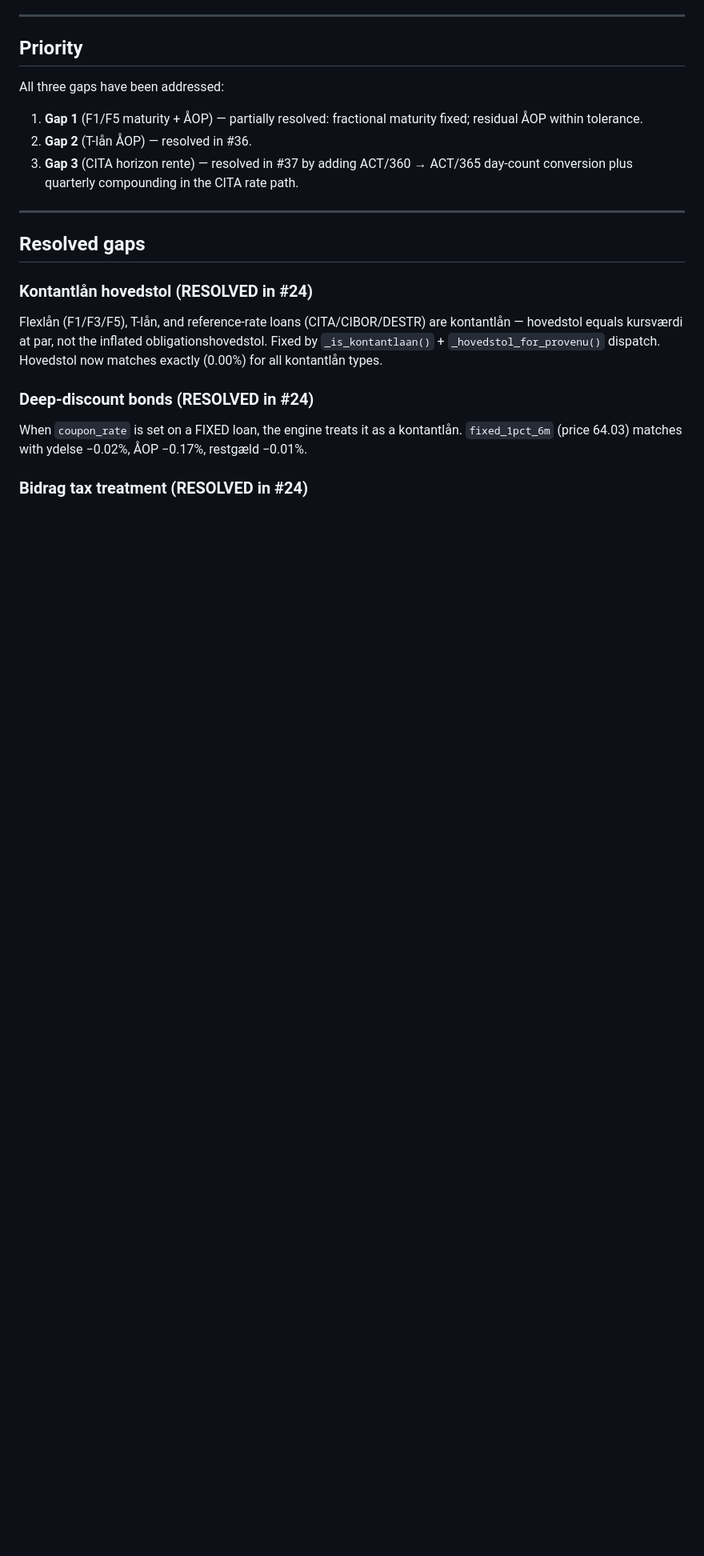
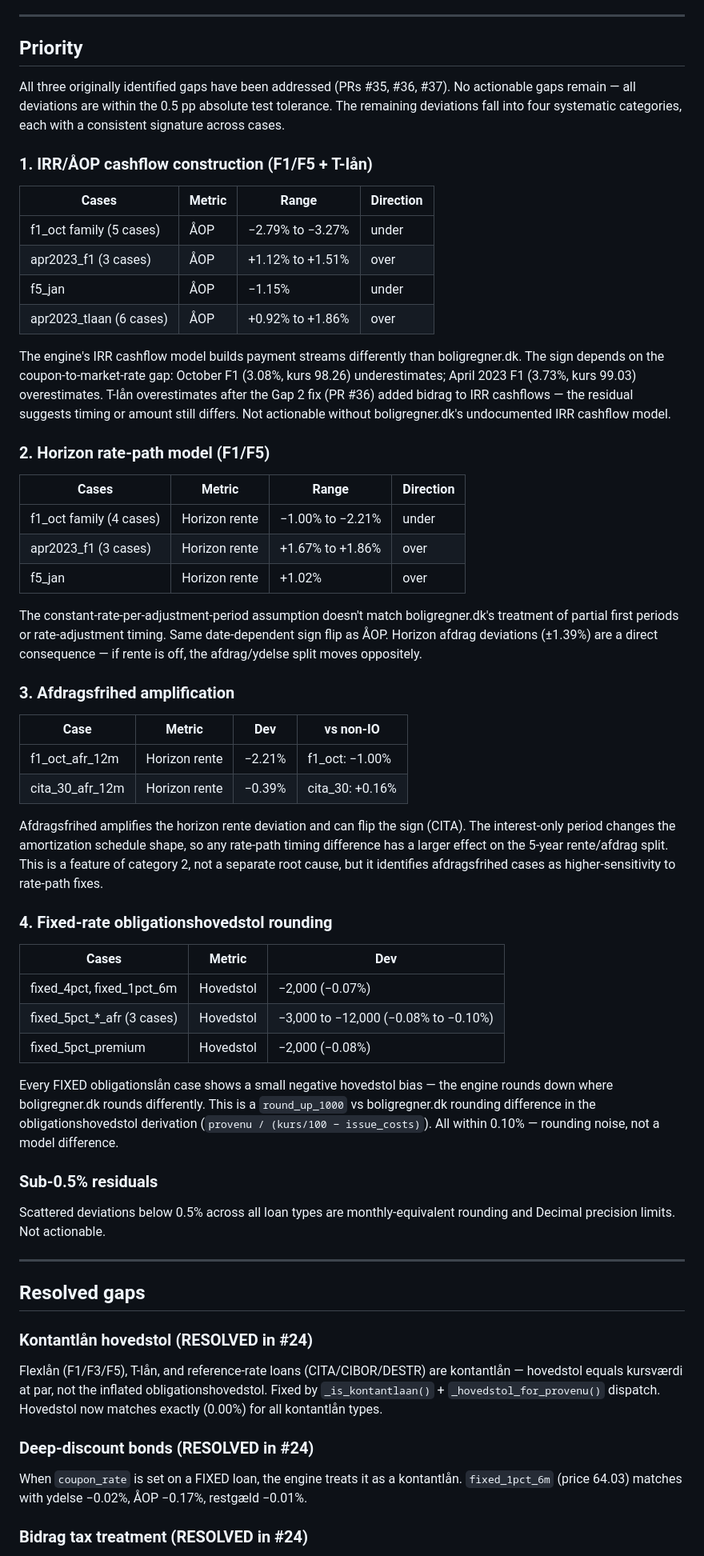
Before and after one commit to JakobHavtorn/boligregner-os, a Markdown page: docs/correctness-gaps.md, the part around the change. Shown at 80% size. Drawn GitHub-style; blank space fills up the shorter version.

Commit message:
docs: categorize remaining gaps and update CITA coverage (#38)
## Summary

Documents the four systematic remaining correctness gap categories
identified from the post-PR #37 correctness report, and updates two docs
that were stale after the CITA rate-path fix (PR #37).

## Changes

**`docs/correctness-gaps.md`** — Replaces the brief Priority section
with a detailed categorization of all remaining deviations by systematic
signature:
1. IRR/ÅOP cashflow construction (F1/F5 + T-lån) — sign depends on
coupon-to-market-rate gap; not actionable without boligregner.dk's
undocumented IRR model
2. Horizon rate-path model (F1/F5) — constant-rate-per-period assumption
vs boligregner.dk's partial-period handling; same date-dependent sign
flip
3. Afdragsfrihed amplification — IO cases show 2× the horizon rente
deviation of non-IO cases; same root cause as category 2 but higher
sensitivity
4. Fixed-rate obligationshovedstol rounding — systematic −2,000 to
−12,000 hovedstol bias; `round_up_1000` vs boligregner.dk rounding;
within 0.10%

**`docs/engine-coverage.md`** — Adds a row for `_cita_rate_adjustment()`
(ACT/360→ACT/365 + quarterly compounding, horizon path only, ÅOP path
intentionally unchanged), matching the existing DESTR
`_daily_to_monthly()` row. Bumps `last_updated` to 2026-10-14.

**`AGENTS.md`** — Updates the CITA bullet: "same as flexlån" is now
stale for the horizon path. Clarifies that the horizon rate path differs
from flexlån by the day-count/compounding conversion, while the ÅOP path
is intentionally unchanged.

## Test plan

- [x] `uv run pytest tests/ -q` — 295 passed, 205 skipped (docs-only
change, no test impact)

```diff
--- a/docs/correctness-gaps.md
+++ b/docs/correctness-gaps.md
@@ -152,14 +152,75 @@ CITA ÅOP remains within its pre-fix range (+0.46–0.75%), unchanged.
 
 ## Priority
 
-All three gaps have been addressed:
+All three originally identified gaps have been addressed (PRs #35,
+#36, #37). No actionable gaps remain — all deviations are within the
+0.5 pp absolute test tolerance. The remaining deviations fall into four
+systematic categories, each with a consistent signature across cases.
 
-1. **Gap 1** (F1/F5 maturity + ÅOP) — partially resolved:
-   fractional maturity fixed; residual ÅOP within tolerance.
-2. **Gap 2** (T-lån ÅOP) — resolved in #36.
-3. **Gap 3** (CITA horizon rente) — resolved in #37 by adding
-   ACT/360 → ACT/365 day-count conversion plus quarterly compounding
-   in the CITA rate path.
+### 1. IRR/ÅOP cashflow construction (F1/F5 + T-lån)
+
+| Cases | Metric | Range | Direction |
+|---|---|---|---|
+| f1_oct family (5 cases) | ÅOP | −2.79% to −3.27% | under |
+| apr2023_f1 (3 cases) | ÅOP | +1.12% to +1.51% | over |
+| f5_jan | ÅOP | −1.15% | under |
+| apr2023_tlaan (6 cases) | ÅOP | +0.92% to +1.86% | over |
+
+The engine's IRR cashflow model builds payment streams differently than
+boligregner.dk. The sign depends on the coupon-to-market-rate gap:
+October F1 (3.08%, kurs 98.26) underestimates; April 2023 F1 (3.73%,
+kurs 99.03) overestimates. T-lån overestimates after the Gap 2 fix
+(PR #36) added bidrag to IRR cashflows — the residual suggests timing
+or amount still differs. Not actionable without boligregner.dk's
+undocumented IRR cashflow model.
+
+### 2. Horizon rate-path model (F1/F5)
+
+| Cases | Metric | Range | Direction |
+|---|---|---|---|
+| f1_oct family (4 cases) | Horizon rente | −1.00% to −2.21% | under |
+| apr2023_f1 (3 cases) | Horizon rente | +1.67% to +1.86% | over |
+| f5_jan | Horizon rente | +1.02% | over |
+
+The constant-rate-per-adjustment-period assumption doesn't match
+boligregner.dk's treatment of partial first periods or rate-adjustment
+timing. Same date-dependent sign flip as ÅOP. Horizon afdrag
+deviations (±1.39%) are a direct consequence — if rente is off, the
+afdrag/ydelse split moves oppositely.
+
+### 3. Afdragsfrihed amplification
+
+| Case | Metric | Dev | vs non-IO |
+|---|---|---|---|
+| f1_oct_afr_12m | Horizon rente | −2.21% | f1_oct: −1.00% |
+| cita_30_afr_12m | Horizon rente | −0.39% | cita_30: +0.16% |
+
+Afdragsfrihed amplifies the horizon rente deviation and can flip the
+sign (CITA). The interest-only period changes the amortization schedule
+shape, so any rate-path timing difference has a larger effect on the
+5-year rente/afdrag split. This is a feature of category 2, not a
+separate root cause, but it identifies afdragsfrihed cases as
+higher-sensitivity to rate-path fixes.
+
+### 4. Fixed-rate obligationshovedstol rounding
+
+| Cases | Metric | Dev |
+|---|---|---|
+| fixed_4pct, fixed_1pct_6m | Hovedstol | −2,000 (−0.07%) |
+| fixed_5pct_*_afr (3 cases) | Hovedstol | −3,000 to −12,000 (−0.08% to −0.10%) |
+| fixed_5pct_premium | Hovedstol | −2,000 (−0.08%) |
+
+Every FIXED obligationslån case shows a small negative hovedstol
+bias — the engine rounds down where boligregner.dk rounds differently.
+This is a `round_up_1000` vs boligregner.dk rounding difference in the
+obligationshovedstol derivation (`provenu / (kurs/100 − issue_costs)`).
+All within 0.10% — rounding noise, not a model difference.
+
+### Sub-0.5% residuals
+
+Scattered deviations below 0.5% across all loan types are
+monthly-equivalent rounding and Decimal precision limits. Not
+actionable.
 
 ---
 
```
Also changed, not shown: AGENTS.md (+1 -1 lines), docs/engine-coverage.md (+2 -1 lines).
